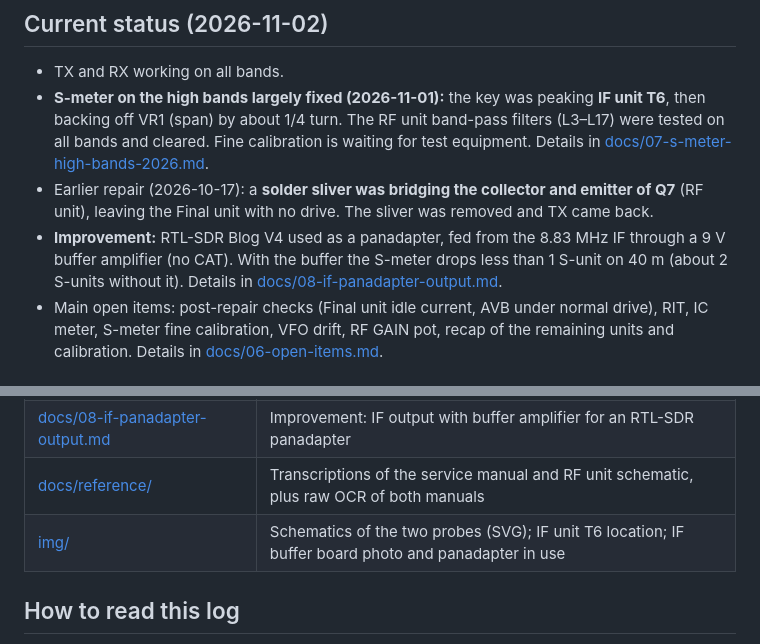
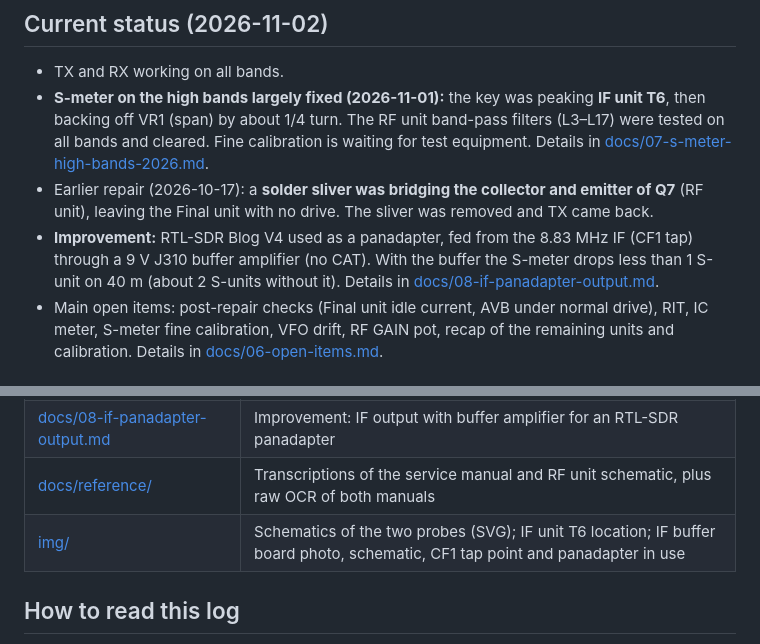
Before and after one commit to tomduca/kenwood_ts-120s, a Markdown page: README.md, 2 parts joined by grey strips. Drawn GitHub-style.

```diff
--- a/README.md
+++ b/README.md
@@ -7,7 +7,7 @@ Repair and maintenance log for a Kenwood TS-120S transceiver (HF, 8.83 MHz IF).
 - TX and RX working on all bands.
 - **S-meter on the high bands largely fixed (2026-11-01):** the key was peaking **IF unit T6**, then backing off VR1 (span) by about 1/4 turn. The RF unit band-pass filters (L3–L17) were tested on all bands and cleared. Fine calibration is waiting for test equipment. Details in [docs/07-s-meter-high-bands-2026.md](docs/07-s-meter-high-bands-2026.md).
 - Earlier repair (2026-10-17): a **solder sliver was bridging the collector and emitter of Q7** (RF unit), leaving the Final unit with no drive. The sliver was removed and TX came back.
-- **Improvement:** RTL-SDR Blog V4 used as a panadapter, fed from the 8.83 MHz IF through a 9 V buffer amplifier (no CAT). With the buffer the S-meter drops less than 1 S-unit on 40 m (about 2 S-units without it). Details in [docs/08-if-panadapter-output.md](docs/08-if-panadapter-output.md).
+- **Improvement:** RTL-SDR Blog V4 used as a panadapter, fed from the 8.83 MHz IF (CF1 tap) through a 9 V J310 buffer amplifier (no CAT). With the buffer the S-meter drops less than 1 S-unit on 40 m (about 2 S-units without it). Details in [docs/08-if-panadapter-output.md](docs/08-if-panadapter-output.md).
 - Main open items: post-repair checks (Final unit idle current, AVB under normal drive), RIT, IC meter, S-meter fine calibration, VFO drift, RF GAIN pot, recap of the remaining units and calibration. Details in [docs/06-open-items.md](docs/06-open-items.md).
 
 ## Contents
@@ -23,7 +23,7 @@ Repair and maintenance log for a Kenwood TS-120S transceiver (HF, 8.83 MHz IF).
 | [docs/07-s-meter-high-bands-2026.md](docs/07-s-meter-high-bands-2026.md) | S-meter on 20/15/10 m: diagnosis, RF ATT analysis, IF T6 fix |
 | [docs/08-if-panadapter-output.md](docs/08-if-panadapter-output.md) | Improvement: IF output with buffer amplifier for an RTL-SDR panadapter |
 | [docs/reference/](docs/reference/) | Transcriptions of the service manual and RF unit schematic, plus raw OCR of both manuals |
-| [img/](img/) | Schematics of the two probes (SVG); IF unit T6 location; IF buffer board photo and panadapter in use |
+| [img/](img/) | Schematics of the two probes (SVG); IF unit T6 location; IF buffer board photo, schematic, CF1 tap point and panadapter in use |
 
 ## How to read this log
 
```
Also changed, not shown: docs/08-if-panadapter-output.md (+43 -22 lines), img/if-buffer-schematic.png (added), img/if-unit-cf1-tap.png (added).
